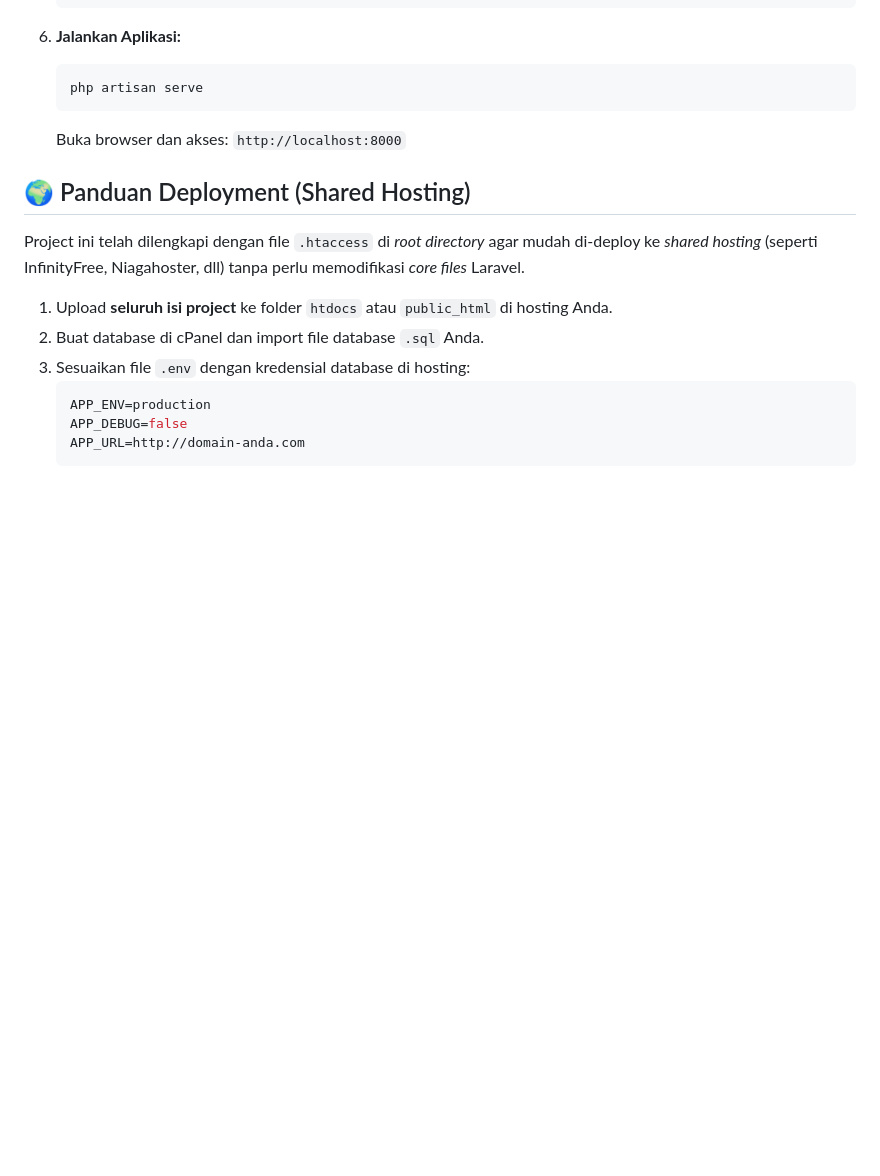
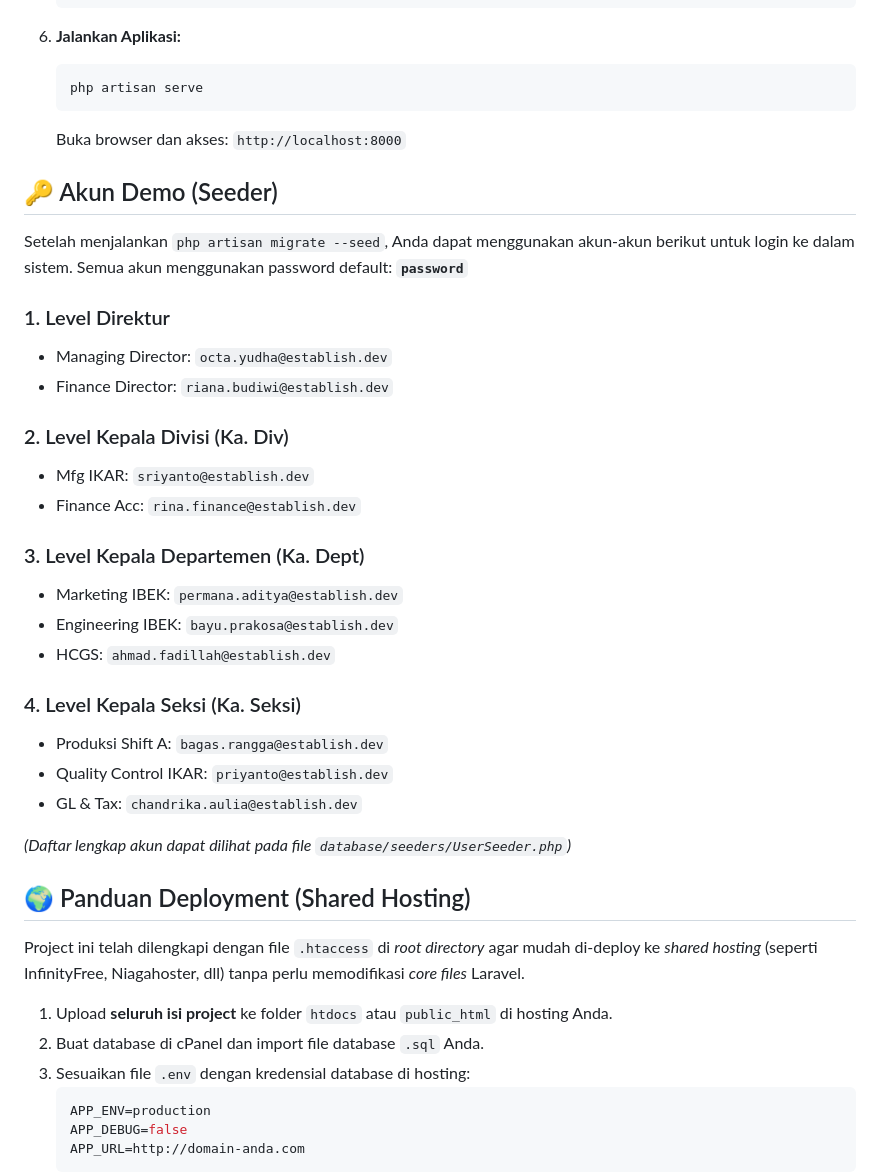
Before and after one commit to Yusadinar/e-budgeting-system, a Markdown page: README.md, the part around the change. Rendered like a GitHub page; blank space fills up the shorter version.

Commit message:
docs: tambahkan info akun demo seeder ke README.md

````diff
--- a/README.md
+++ b/README.md
@@ -62,6 +62,30 @@ Ikuti langkah-langkah berikut untuk menjalankan project ini di komputer Anda:
    ```
    Buka browser dan akses: `http://localhost:8000`
 
+## 🔑 Akun Demo (Seeder)
+
+Setelah menjalankan `php artisan migrate --seed`, Anda dapat menggunakan akun-akun berikut untuk login ke dalam sistem. Semua akun menggunakan password default: **`password`**
+
+### 1. Level Direktur
+- Managing Director: `octa.yudha@establish.dev`
+- Finance Director: `riana.budiwi@establish.dev`
+
+### 2. Level Kepala Divisi (Ka. Div)
+- Mfg IKAR: `sriyanto@establish.dev`
+- Finance Acc: `rina.finance@establish.dev`
+
+### 3. Level Kepala Departemen (Ka. Dept)
+- Marketing IBEK: `permana.aditya@establish.dev`
+- Engineering IBEK: `bayu.prakosa@establish.dev`
+- HCGS: `ahmad.fadillah@establish.dev`
+
+### 4. Level Kepala Seksi (Ka. Seksi)
+- Produksi Shift A: `bagas.rangga@establish.dev`
+- Quality Control IKAR: `priyanto@establish.dev`
+- GL & Tax: `chandrika.aulia@establish.dev`
+
+*(Daftar lengkap akun dapat dilihat pada file `database/seeders/UserSeeder.php`)*
+
 ## 🌍 Panduan Deployment (Shared Hosting)
 
 Project ini telah dilengkapi dengan file `.htaccess` di *root directory* agar mudah di-deploy ke *shared hosting* (seperti InfinityFree, Niagahoster, dll) tanpa perlu memodifikasi *core files* Laravel.
````
